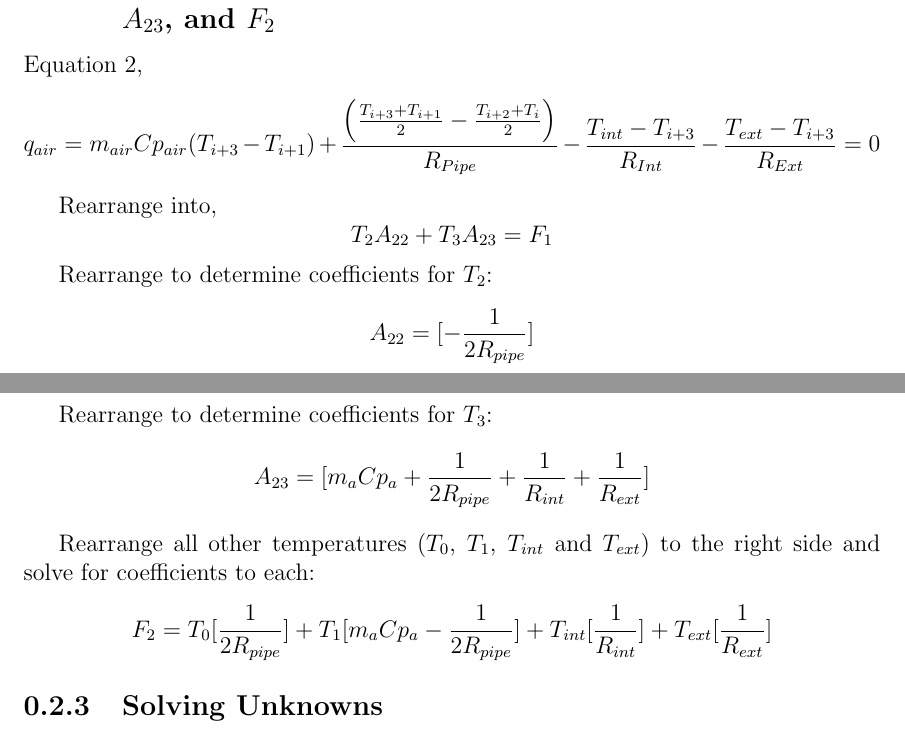
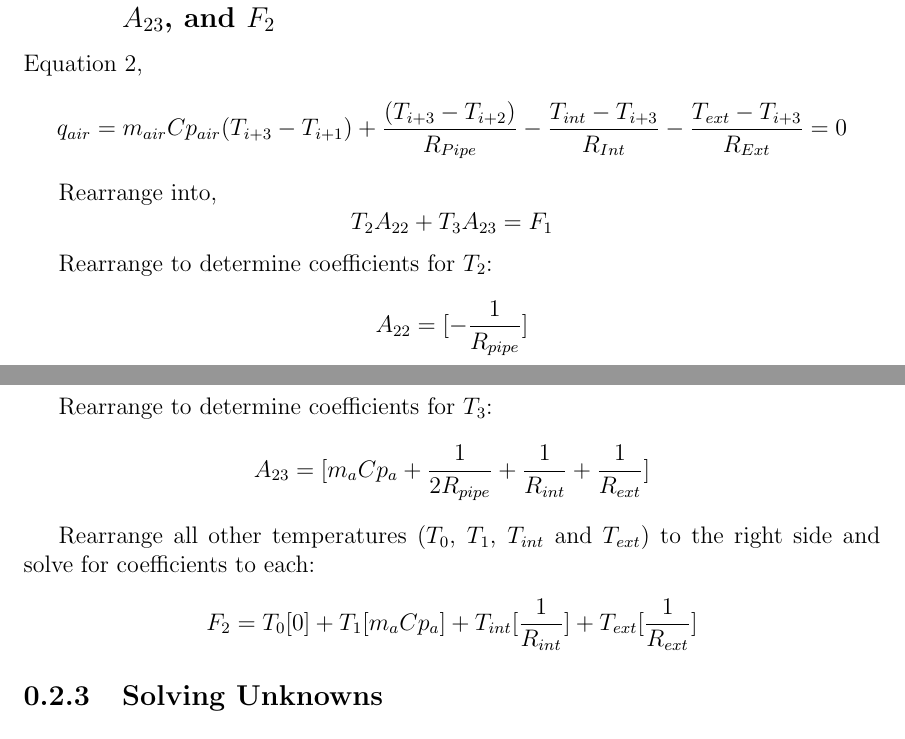
Before and after one commit to JShultz89/ICSolarThermalModel, a LaTeX document (doc/Heat Balance With Corrected Int and Ext/ICSBalance.tex): two parts of pages 4 and 5 of 6, joined at a grey line, cut so that both start at the same text. Compiled offline with pdfLaTeX.

Commit message:
Finished updating TeX Files for (T_3-T_2)/R_pipe
Updated TeX file and sent to advisor for review.

```diff
--- a/doc/Heat Balance With Corrected Int and Ext/ICSBalance.tex
+++ b/doc/Heat Balance With Corrected Int and Ext/ICSBalance.tex
@@ -192,8 +192,8 @@ Equation 2,
 $$ q_{air} = m_{air} Cp_{air} (T_{i+3}-T_{i+1})
 + \frac{
 	\left(
-	\frac{T_{i+3}+T_{i+1}}{2}
-	- \frac{T_{i+2}+T_{i}}{2}
+	T_{i+3}
+	- T_{i+2}
 	\right)}
 {R_{Pipe}}
 - \frac{T_{int} - T_{i+3}}{R_{Int}}
@@ -203,15 +203,15 @@ Rearrange into,
 $$ T_2 A_{22} + T_3 A_{23} = F_1 $$
 
 Rearrange to determine coefficients for $T_2$:
-$$ A_{22} = [- \frac{1}{2 R_{pipe}}] $$
+$$ A_{22} = [- \frac{1}{R_{pipe}}] $$
 
 Rearrange to determine coefficients for $T_3$:
 $$ A_{23} = [ m_a Cp_a + \frac{1}{2 R_{pipe}} + \frac{1}{R_{int}} + \frac{1}{R_{ext}}] $$
 
 Rearrange all other temperatures ($T_0$, $T_1$, $T_{int}$ and $T_{ext}$) to the right side and solve for coefficients to each:
 $$ F_2 =
-	T_0 [\frac{1}{2 R_{pipe}}]
-	+ T_1 [m_a Cp_a - \frac{1}{2 R_{pipe}}]
+	T_0 [0]
+	+ T_1 [m_a Cp_a]
 	+ T_{int} [\frac{1}{R_{int}}]
 	+ T_{ext} [\frac{1}{R_{ext}}]$$
 
```
Also changed, not shown: doc/Heat Balance With Corrected Int and Ext/ICSBalance.pdf, doc/Heat Balance With Corrected Int and Ext/ICSBalance.tex (8 more changed lines), 2 other files.
